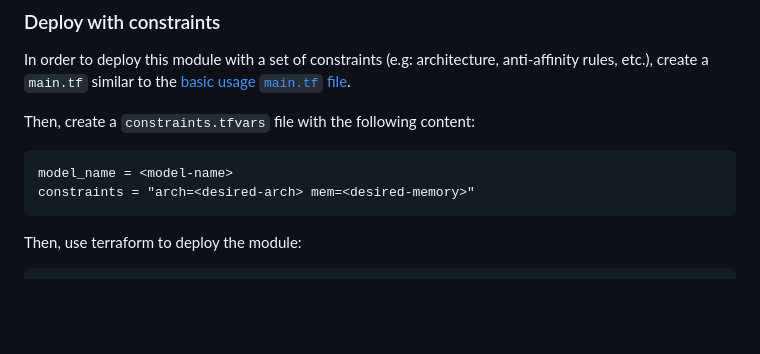
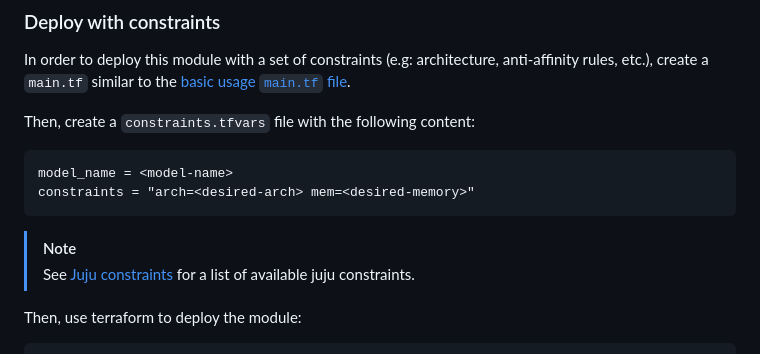
Before and after one commit to canonical/tempo-worker-k8s-operator, a Markdown page: terraform/README.md, the part around the change. Rendered like a GitHub page; blank space fills up the shorter version.

Commit message:
update with list of constraints

````diff
--- a/terraform/README.md
+++ b/terraform/README.md
@@ -101,6 +101,9 @@ Then, create a `constraints.tfvars` file with the following content:
 model_name = <model-name>
 constraints = "arch=<desired-arch> mem=<desired-memory>"
 ```
+> [!NOTE]
+> See [Juju constraints](https://documentation.ubuntu.com/juju/latest/reference/constraint/#list-of-constraints) for a list of available juju constraints.
+
 Then, use terraform to deploy the module:
 ```
 terraform init
````
